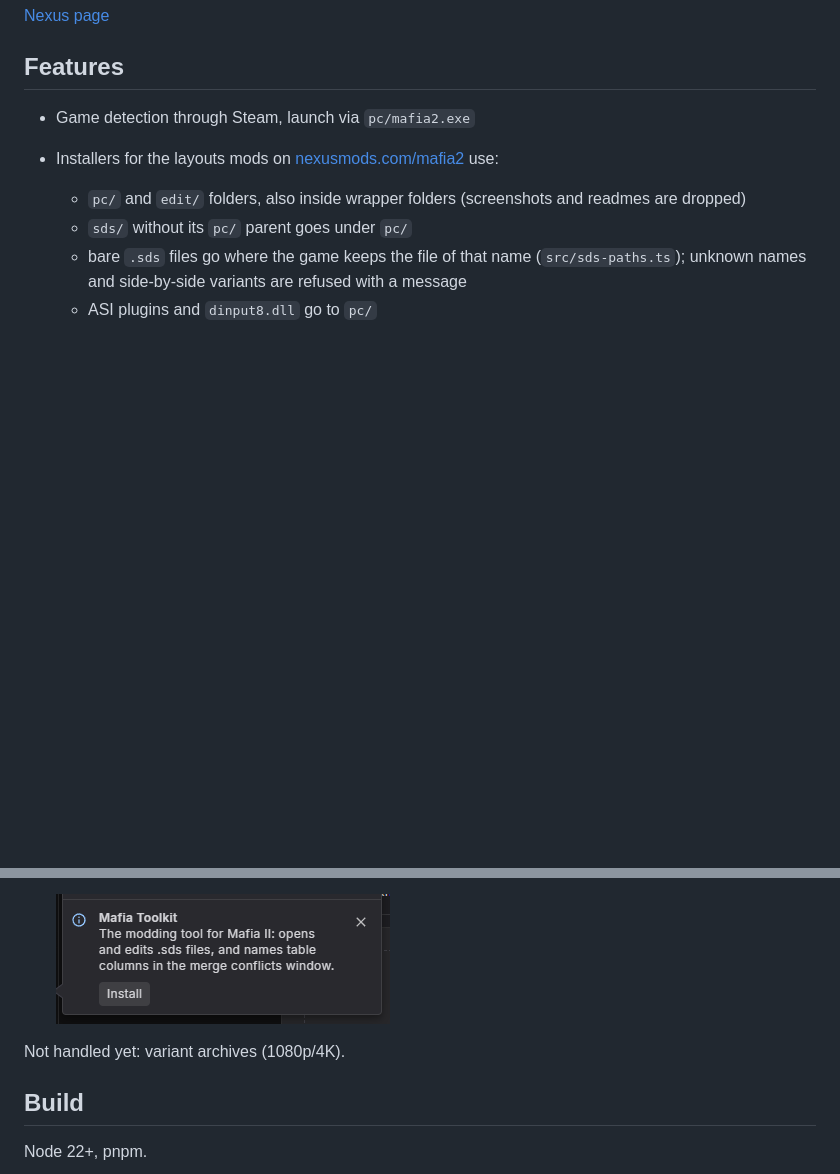
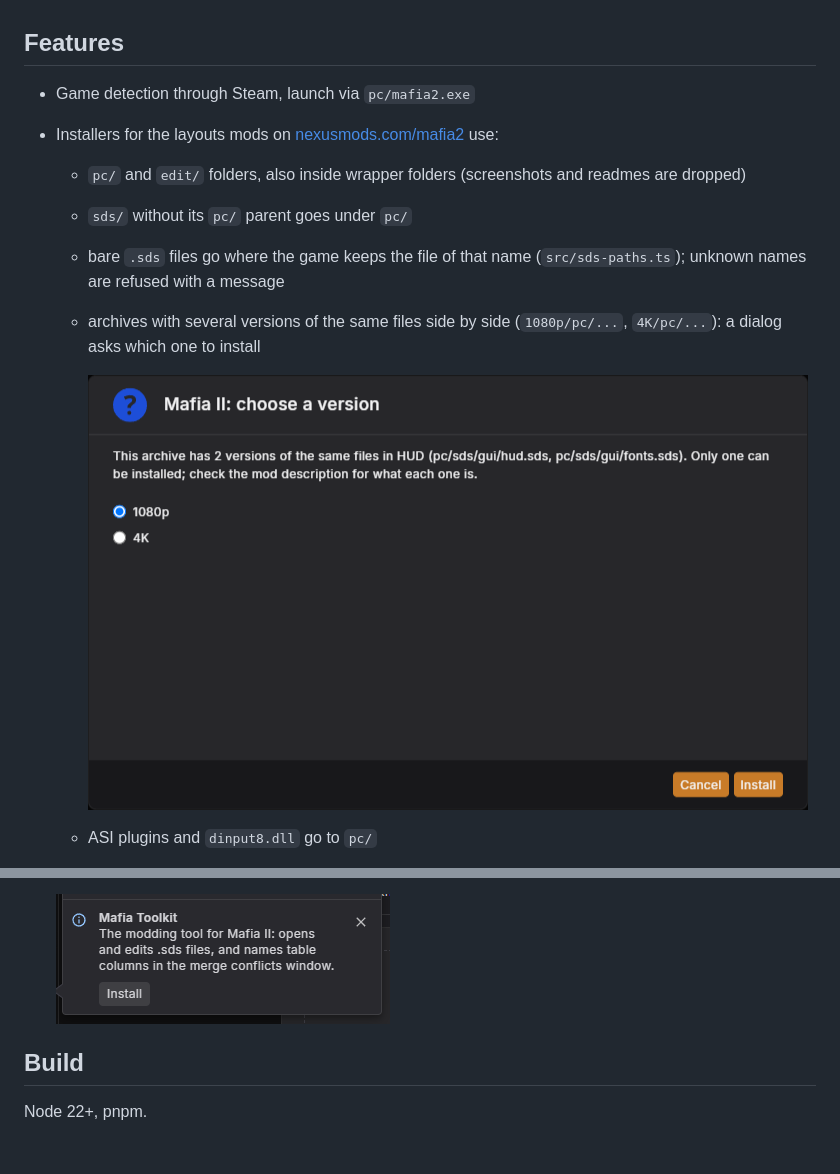
Before and after one commit to mitay-walle/vortex-game-extension-mafia2, a Markdown page: README.md, 2 parts joined by grey strips. Rendered like a GitHub page; pictures changed too: assets/variant-dialog.png (added); blank space fills up the shorter version.

```diff
--- a/README.md
+++ b/README.md
@@ -11,7 +11,11 @@ Not for the Definitive Edition.
   - `pc/` and `edit/` folders, also inside wrapper folders (screenshots and readmes are dropped)
   - `sds/` without its `pc/` parent goes under `pc/`
   - bare `.sds` files go where the game keeps the file of that name (`src/sds-paths.ts`);
-    unknown names and side-by-side variants are refused with a message
+    unknown names are refused with a message
+  - archives with several versions of the same files side by side (`1080p/pc/...`, `4K/pc/...`):
+    a dialog asks which one to install
+
+    ![Version choice](assets/variant-dialog.png)
   - ASI plugins and `dinput8.dll` go to `pc/`
 - `.sds` files that several mods replace (`tables.sds`, `ingame.sds`, DLC files) are merged on deploy,
   field by field and resource by resource against the game's own file: two mods changing different
@@ -33,8 +37,6 @@ Not for the Definitive Edition.
 
   ![Mafia Toolkit offer](assets/toolkit-offer.png)
 
-Not handled yet: variant archives (1080p/4K).
-
 ## Build
 
 Node 22+, pnpm.
```
Also changed, not shown: CHANGELOG.md (+4 -0 lines), 6 other files.
